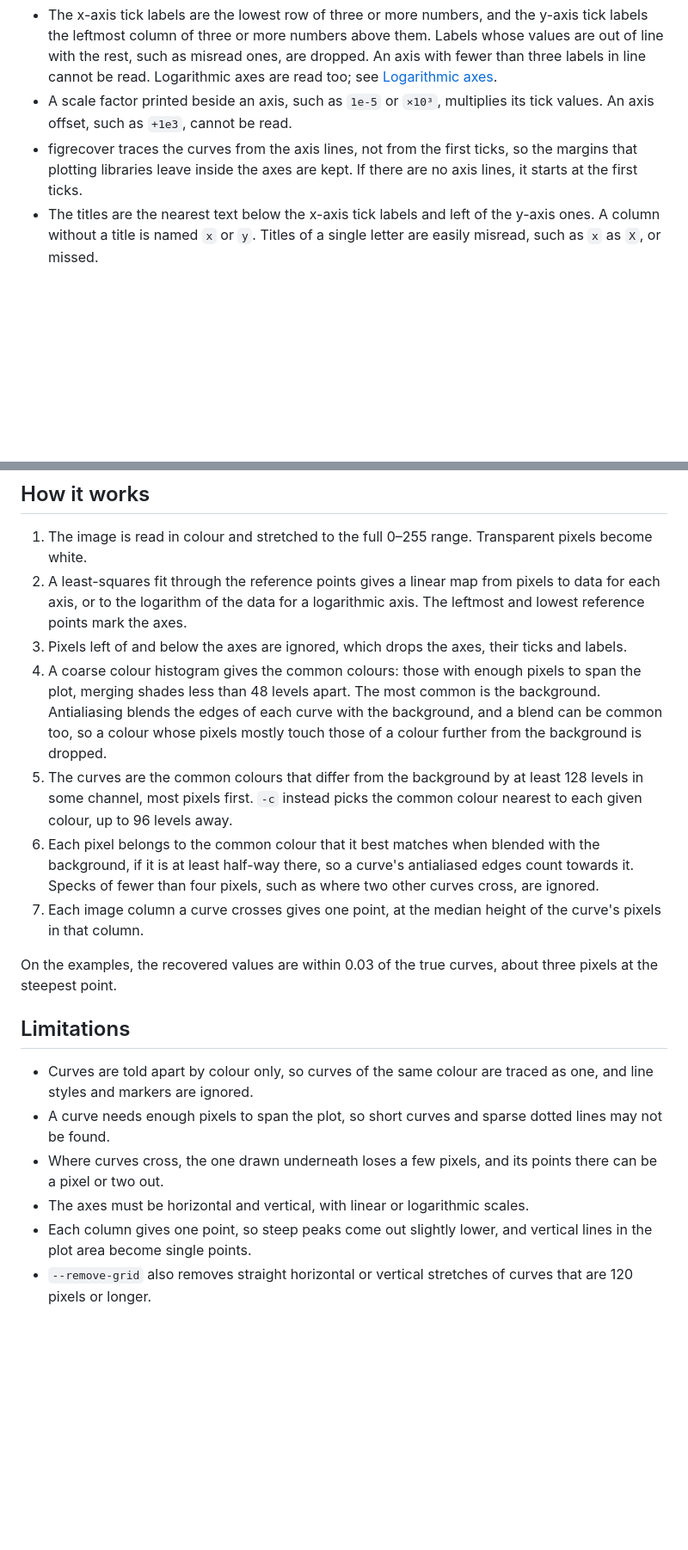
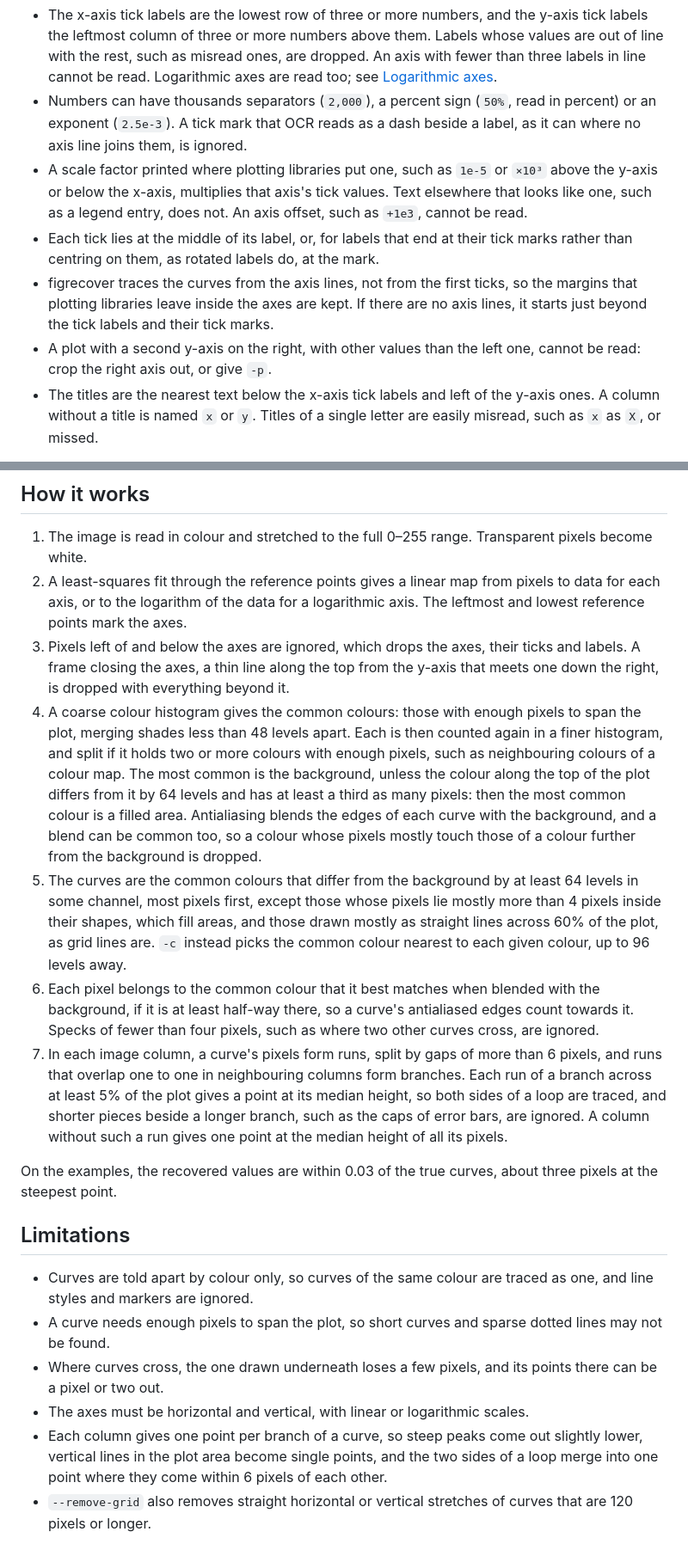
Before and after one commit to SMTG-Bham/figrecover, a Markdown page: README.md, 2 parts joined by grey strips. Shown at 86% size. Rendered like a GitHub page; blank space fills up the shorter version.

```diff
--- a/README.md
+++ b/README.md
@@ -185,11 +195,21 @@ work as before.
   Labels whose values are out of line with the rest, such as misread ones, are
   dropped. An axis with fewer than three labels in line cannot be read.
   Logarithmic axes are read too; see [Logarithmic axes](#logarithmic-axes).
-- A scale factor printed beside an axis, such as `1e-5` or `×10³`, multiplies
-  its tick values. An axis offset, such as `+1e3`, cannot be read.
+- Numbers can have thousands separators (`2,000`), a percent sign (`50%`, read
+  in percent) or an exponent (`2.5e-3`). A tick mark that OCR reads as a dash
+  beside a label, as it can where no axis line joins them, is ignored.
+- A scale factor printed where plotting libraries put one, such as `1e-5` or
+  `×10³` above the y-axis or below the x-axis, multiplies that axis's tick
+  values. Text elsewhere that looks like one, such as a legend entry, does
+  not. An axis offset, such as `+1e3`, cannot be read.
+- Each tick lies at the middle of its label, or, for labels that end at their
+  tick marks rather than centring on them, as rotated labels do, at the mark.
 - figrecover traces the curves from the axis lines, not from the first ticks,
   so the margins that plotting libraries leave inside the axes are kept. If
-  there are no axis lines, it starts at the first ticks.
+  there are no axis lines, it starts just beyond the tick labels and their
+  tick marks.
+- A plot with a second y-axis on the right, with other values than the left
+  one, cannot be read: crop the right axis out, or give `-p`.
 - The titles are the nearest text below the x-axis tick labels and left of the
   y-axis ones. A column without a title is named `x` or `y`. Titles of a single
   letter are easily misread, such as `x` as `X`, or missed.
@@ -285,21 +307,36 @@ lines first, if needed.
    pixels to data for each axis, or to the logarithm of the data for a
    logarithmic axis. The leftmost and lowest reference points mark the axes.
 3. Pixels left of and below the axes are ignored, which drops the axes, their
-   ticks and labels.
+   ticks and labels. A frame closing the axes, a thin line along the top from
+   the y-axis that meets one down the right, is dropped with everything
+   beyond it.
 4. A coarse colour histogram gives the common colours: those with enough pixels
-   to span the plot, merging shades less than 48 levels apart. The most common
-   is the background. Antialiasing blends the edges of each curve with the
-   background, and a blend can be common too, so a colour whose pixels mostly
-   touch those of a colour further from the background is dropped.
+   to span the plot, merging shades less than 48 levels apart. Each is then
+   counted again in a finer histogram, and split if it holds two or more
+   colours with enough pixels, such as neighbouring colours of a colour map.
+   The most common is the background, unless the colour along the top of the
+   plot differs from it by 64 levels and has at least a third as many pixels:
+   then the most common colour is a filled area. Antialiasing blends the edges
+   of each curve with the background, and a blend can be common too, so a
+   colour whose pixels mostly touch those of a colour further from the
+   background is dropped.
 5. The curves are the common colours that differ from the background by at
-   least 128 levels in some channel, most pixels first. `-c` instead picks the
-   common colour nearest to each given colour, up to 96 levels away.
+   least 64 levels in some channel, most pixels first, except those whose
+   pixels lie mostly more than 4 pixels inside their shapes, which fill areas,
+   and those drawn mostly as straight lines across 60% of the plot, as grid
+   lines are. `-c` instead picks the common colour nearest to each given
+   colour, up to 96 levels away.
 6. Each pixel belongs to the common colour that it best matches when blended
    with the background, if it is at least half-way there, so a curve's
    antialiased edges count towards it. Specks of fewer than four pixels, such
    as where two other curves cross, are ignored.
-7. Each image column a curve crosses gives one point, at the median height of
-   the curve's pixels in that column.
+7. In each image column, a curve's pixels form runs, split by gaps of more
+   than 6 pixels, and runs that overlap one to one in neighbouring columns
+   form branches. Each run of a branch across at least 5% of the plot gives a
+   point at its median height, so both sides of a loop are traced, and shorter
+   pieces beside a longer branch, such as the caps of error bars, are ignored.
+   A column without such a run gives one point at the median height of all
+   its pixels.
 
 On the examples, the recovered values are within 0.03 of the true curves, about
 three pixels at the steepest point.
@@ -313,8 +350,10 @@ three pixels at the steepest point.
 - Where curves cross, the one drawn underneath loses a few pixels, and its
   points there can be a pixel or two out.
 - The axes must be horizontal and vertical, with linear or logarithmic scales.
-- Each column gives one point, so steep peaks come out slightly lower, and
-  vertical lines in the plot area become single points.
+- Each column gives one point per branch of a curve, so steep peaks come out
+  slightly lower, vertical lines in the plot area become single points, and
+  the two sides of a loop merge into one point where they come within 6
+  pixels of each other.
 - `--remove-grid` also removes straight horizontal or vertical stretches of
   curves that are 120 pixels or longer.
 
```
Also changed, not shown: other parts of README.md (+38 -26 lines), CHANGELOG.md (+18 -8 lines), examples/grid.preview.png, examples/labelled.preview.png, examples/logarithmic.preview.png, examples/series.preview.png, examples/spectrum.preview.png.
